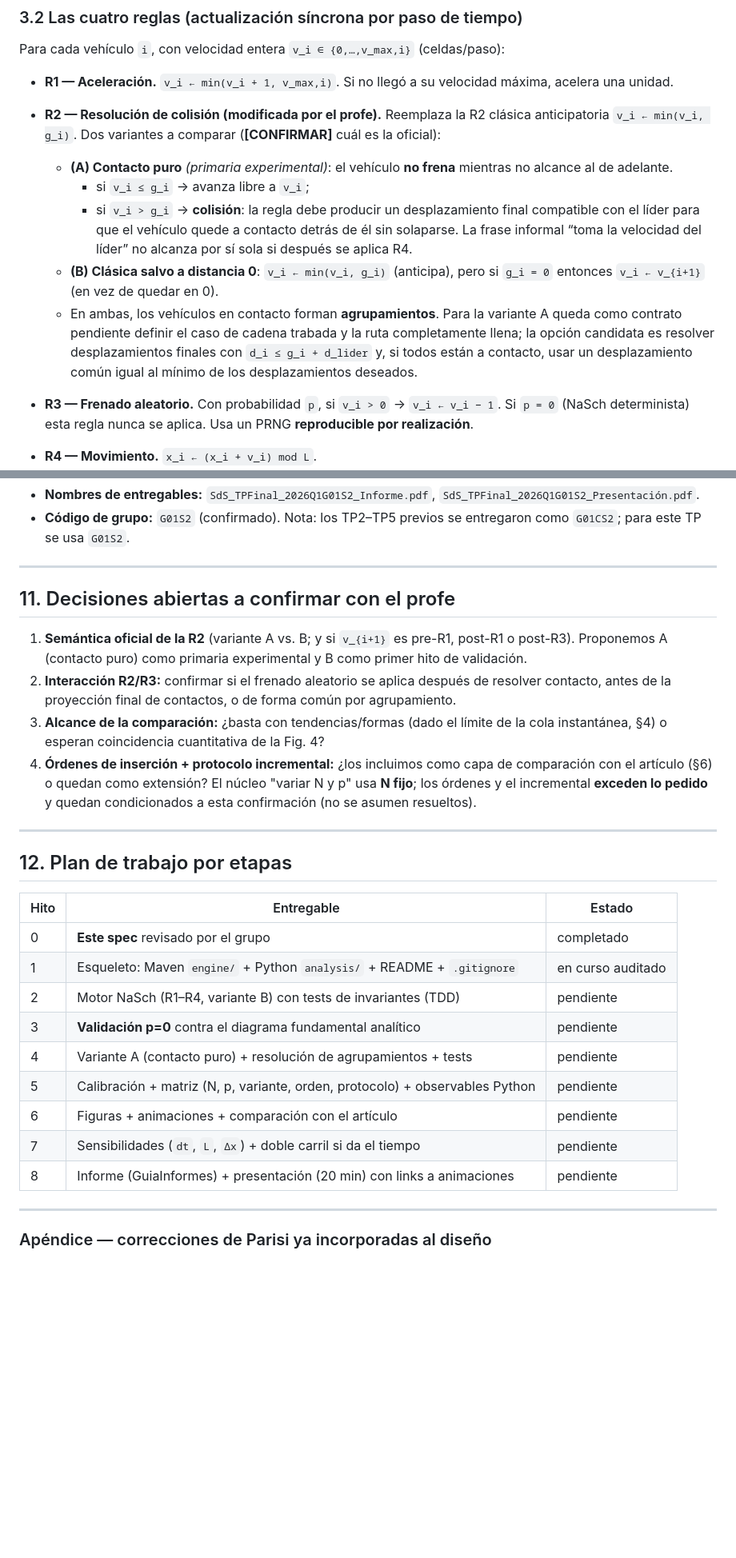
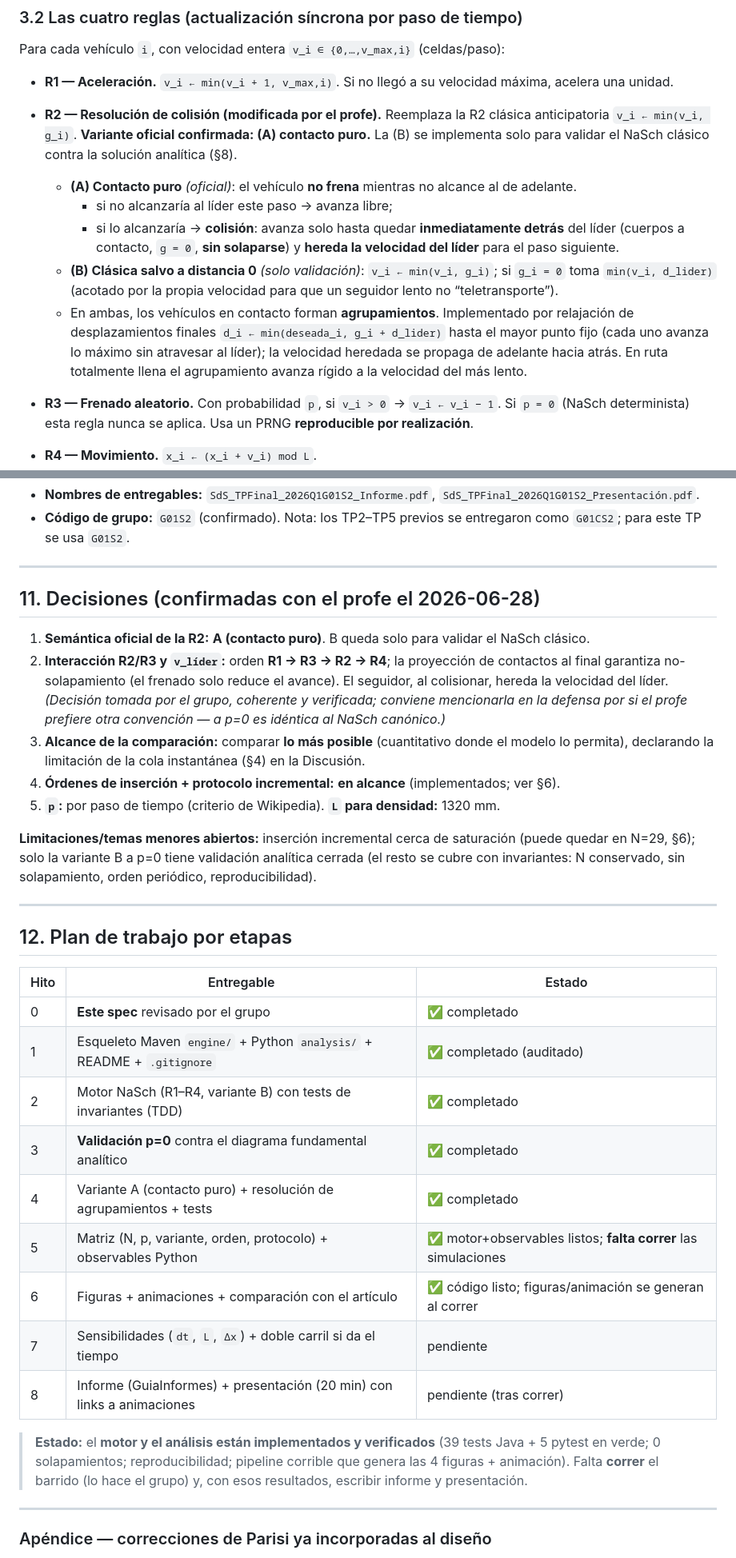
Before and after one commit to keodubo/tp-final-sds-2026Q1G01S2, a Markdown page: diseno-tp-final-vdv-nasch_v1.md, 2 parts joined by grey strips. Shown at 80% size. Drawn GitHub-style; blank space fills up the shorter version.

```diff
--- a/diseno-tp-final-vdv-nasch_v1.md
+++ b/diseno-tp-final-vdv-nasch_v1.md
@@ -80,19 +80,19 @@ Para cada vehículo `i`, con velocidad entera `v_i ∈ {0,…,v_max,i}` (celdas/
   Si no llegó a su velocidad máxima, acelera una unidad.
 
 - **R2 — Resolución de colisión (modificada por el profe).** Reemplaza la R2 clásica anticipatoria
-  `v_i ← min(v_i, g_i)`. Dos variantes a comparar (**[CONFIRMAR]** cuál es la oficial):
-  - **(A) Contacto puro** *(primaria experimental)*: el vehículo **no frena** mientras no alcance
-    al de adelante.
-    - si `v_i ≤ g_i` → avanza libre a `v_i`;
-    - si `v_i > g_i` → **colisión**: la regla debe producir un desplazamiento final compatible con
-      el líder para que el vehículo quede a contacto detrás de él sin solaparse. La frase informal
-      “toma la velocidad del líder” no alcanza por sí sola si después se aplica R4.
-  - **(B) Clásica salvo a distancia 0**: `v_i ← min(v_i, g_i)` (anticipa), pero si `g_i = 0` entonces
-    `v_i ← v_{i+1}` (en vez de quedar en 0).
-  - En ambas, los vehículos en contacto forman **agrupamientos**. Para la variante A queda como
-    contrato pendiente definir el caso de cadena trabada y la ruta completamente llena; la opción
-    candidata es resolver desplazamientos finales con `d_i ≤ g_i + d_lider` y, si todos están a
-    contacto, usar un desplazamiento común igual al mínimo de los desplazamientos deseados.
+  `v_i ← min(v_i, g_i)`. **Variante oficial confirmada: (A) contacto puro.** La (B) se implementa solo
+  para validar el NaSch clásico contra la solución analítica (§8).
+  - **(A) Contacto puro** *(oficial)*: el vehículo **no frena** mientras no alcance al de adelante.
+    - si no alcanzaría al líder este paso → avanza libre;
+    - si lo alcanzaría → **colisión**: avanza solo hasta quedar **inmediatamente detrás** del líder
+      (cuerpos a contacto, `g = 0`, **sin solaparse**) y **hereda la velocidad del líder** para el paso
+      siguiente.
+  - **(B) Clásica salvo a distancia 0** *(solo validación)*: `v_i ← min(v_i, g_i)`; si `g_i = 0` toma
+    `min(v_i, d_lider)` (acotado por la propia velocidad para que un seguidor lento no “teletransporte”).
+  - En ambas, los vehículos en contacto forman **agrupamientos**. Implementado por relajación de
+    desplazamientos finales `d_i ← min(deseada_i, g_i + d_lider)` hasta el mayor punto fijo (cada uno
+    avanza lo máximo sin atravesar al líder); la velocidad heredada se propaga de adelante hacia atrás.
+    En ruta totalmente llena el agrupamiento avanza rígido a la velocidad del más lento.
 
 - **R3 — Frenado aleatorio.** Con probabilidad `p`, si `v_i > 0` → `v_i ← v_i − 1`.
   Si `p = 0` (NaSch determinista) esta regla nunca se aplica. Usa un PRNG **reproducible por realización**.
@@ -293,17 +297,21 @@ tp-final-sds-2026Q1G01S2/
 
 ---
 
-## 11. Decisiones abiertas a confirmar con el profe
+## 11. Decisiones (confirmadas con el profe el 2026-06-28)
 
-1. **Semántica oficial de la R2** (variante A vs. B; y si `v_{i+1}` es pre-R1, post-R1 o post-R3).
-   Proponemos A (contacto puro) como primaria experimental y B como primer hito de validación.
-2. **Interacción R2/R3:** confirmar si el frenado aleatorio se aplica después de resolver contacto,
-   antes de la proyección final de contactos, o de forma común por agrupamiento.
-3. **Alcance de la comparación:** ¿basta con tendencias/formas (dado el límite de la cola instantánea,
-   §4) o esperan coincidencia cuantitativa de la Fig. 4?
-4. **Órdenes de inserción + protocolo incremental:** ¿los incluimos como capa de comparación con el
-   artículo (§6) o quedan como extensión? El núcleo "variar N y p" usa **N fijo**; los órdenes y el
-   incremental **exceden lo pedido** y quedan condicionados a esta confirmación (no se asumen resueltos).
+1. **Semántica oficial de la R2:** **A (contacto puro)**. B queda solo para validar el NaSch clásico.
+2. **Interacción R2/R3 y `v_líder`:** orden **R1 → R3 → R2 → R4**; la proyección de contactos al final
+   garantiza no-solapamiento (el frenado solo reduce el avance). El seguidor, al colisionar, hereda la
+   velocidad del líder. *(Decisión tomada por el grupo, coherente y verificada; conviene mencionarla en
+   la defensa por si el profe prefiere otra convención — a p=0 es idéntica al NaSch canónico.)*
+3. **Alcance de la comparación:** comparar **lo más posible** (cuantitativo donde el modelo lo permita),
+   declarando la limitación de la cola instantánea (§4) en la Discusión.
+4. **Órdenes de inserción + protocolo incremental:** **en alcance** (implementados; ver §6).
+5. **`p`:** por paso de tiempo (criterio de Wikipedia). **`L` para densidad:** 1320 mm.
+
+**Limitaciones/temas menores abiertos:** inserción incremental cerca de saturación (puede quedar en
+N=29, §6); solo la variante B a p=0 tiene validación analítica cerrada (el resto se cubre con
+invariantes: N conservado, sin solapamiento, orden periódico, reproducibilidad).
 
 ---
 
@@ -311,15 +319,19 @@ tp-final-sds-2026Q1G01S2/
 
 | Hito | Entregable | Estado |
 |---|---|---|
-| 0 | **Este spec** revisado por el grupo | completado |
-| 1 | Esqueleto: Maven `engine/` + Python `analysis/` + README + `.gitignore` | en curso auditado |
-| 2 | Motor NaSch (R1–R4, variante B) con tests de invariantes (TDD) | pendiente |
-| 3 | **Validación p=0** contra el diagrama fundamental analítico | pendiente |
-| 4 | Variante A (contacto puro) + resolución de agrupamientos + tests | pendiente |
-| 5 | Calibración + matriz (N, p, variante, orden, protocolo) + observables Python | pendiente |
-| 6 | Figuras + animaciones + comparación con el artículo | pendiente |
+| 0 | **Este spec** revisado por el grupo | ✅ completado |
+| 1 | Esqueleto Maven `engine/` + Python `analysis/` + README + `.gitignore` | ✅ completado (auditado) |
+| 2 | Motor NaSch (R1–R4, variante B) con tests de invariantes (TDD) | ✅ completado |
+| 3 | **Validación p=0** contra el diagrama fundamental analítico | ✅ completado |
+| 4 | Variante A (contacto puro) + resolución de agrupamientos + tests | ✅ completado |
+| 5 | Matriz (N, p, variante, orden, protocolo) + observables Python | ✅ motor+observables listos; **falta correr** las simulaciones |
+| 6 | Figuras + animaciones + comparación con el artículo | ✅ código listo; figuras/animación se generan al correr |
 | 7 | Sensibilidades (`dt`, `L`, `Δx`) + doble carril si da el tiempo | pendiente |
-| 8 | Informe (GuiaInformes) + presentación (20 min) con links a animaciones | pendiente |
+| 8 | Informe (GuiaInformes) + presentación (20 min) con links a animaciones | pendiente (tras correr) |
+
+> **Estado:** el **motor y el análisis están implementados y verificados** (39 tests Java + 5 pytest en
+> verde; 0 solapamientos; reproducibilidad; pipeline corrible que genera las 4 figuras + animación).
+> Falta **correr** el barrido (lo hace el grupo) y, con esos resultados, escribir informe y presentación.
 
 ---
 
```
Also changed, not shown: other parts of diseno-tp-final-vdv-nasch_v1.md (+18 -14 lines), README.md (+23 -10 lines).
